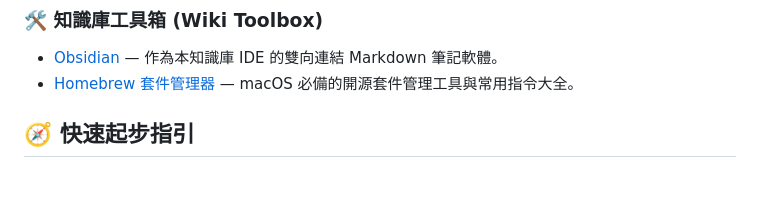
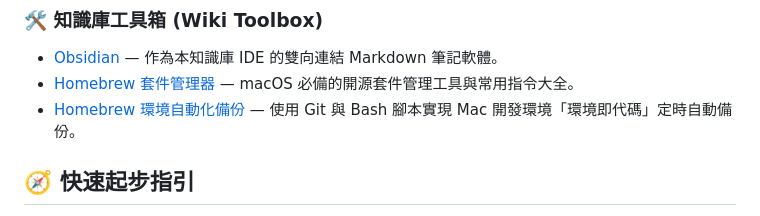
Before and after one commit to dinoyee/dinoyee.github.io, a Markdown page: wiki/index.md, the part around the change. Rendered like a GitHub page; blank space fills up the shorter version.

```diff
--- a/wiki/index.md
+++ b/wiki/index.md
@@ -42,6 +42,7 @@
 ### 🛠️ 知識庫工具箱 (Wiki Toolbox)
 * [Obsidian](entities/obsidian.md) — 作為本知識庫 IDE 的雙向連結 Markdown 筆記軟體。
 * [Homebrew 套件管理器](entities/homebrew.md) — macOS 必備的開源套件管理工具與常用指令大全。
+* [Homebrew 環境自動化備份](concepts/homebrew-auto-backup.md) — 使用 Git 與 Bash 腳本實現 Mac 開發環境「環境即代碼」定時自動備份。
 
 ## 🧭 快速起步指引
 
```
Also changed, not shown: wiki/concepts/homebrew-auto-backup.md (added, +139 -0 lines), wiki/log.md (+7 -0 lines).
